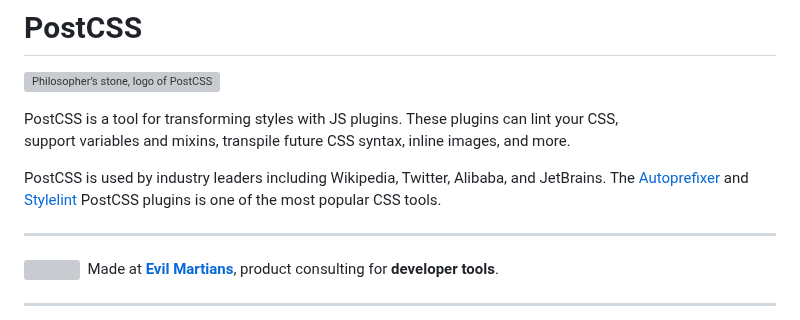
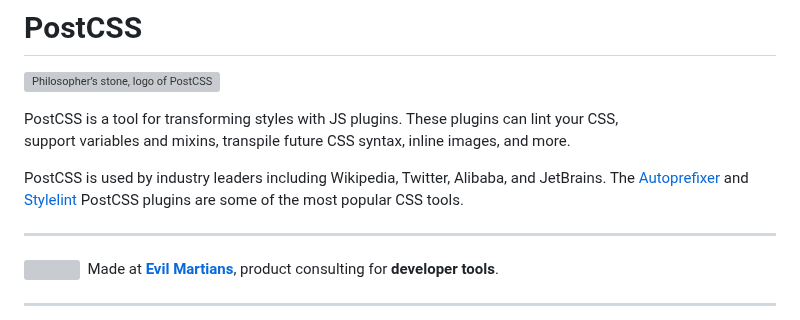
Before and after one commit to postcss/postcss, a Markdown page: README.md, the part around the change. Drawn GitHub-style; grey boxes are pictures that could not be loaded.

Commit message:
docs: Update README.md (#2044)
fixed some language issues.

```diff
--- a/README.md
+++ b/README.md
@@ -9,7 +9,7 @@ These plugins can lint your CSS, support variables and mixins,
 transpile future CSS syntax, inline images, and more.
 
 PostCSS is used by industry leaders including Wikipedia, Twitter, Alibaba,
-and JetBrains. The [Autoprefixer] and [Stylelint] PostCSS plugins is one of the most popular CSS tools.
+and JetBrains. The [Autoprefixer] and [Stylelint] PostCSS plugins are some of the most popular CSS tools.
 
 ---
 
```
